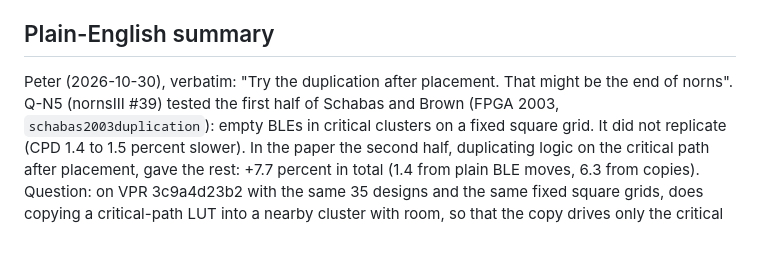
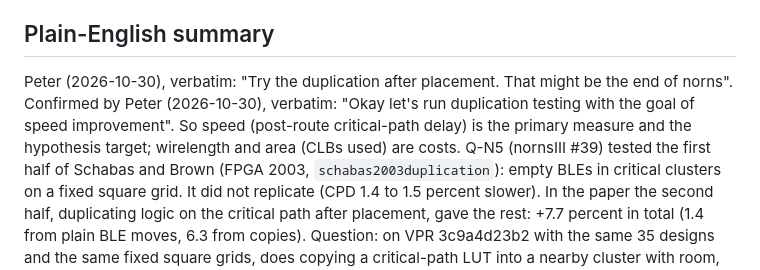
Before and after one commit to drpaj12/nornsIII, a Markdown page: docs/plan/q-n6-duplication.md, the part around the change. Drawn GitHub-style; blank space fills up the shorter version.

Commit message:
Q-N6 plan: add Peter's confirmation (speed is the goal; WL and area are costs)
Co-Authored-By: Claude Sonnet 5.5 <noreply@anthropic.com>
Claude-Session: https://claude.ai/code/session_01P6Esp73KztT6YCsogGrqbM

```diff
--- a/docs/plan/q-n6-duplication.md
+++ b/docs/plan/q-n6-duplication.md
@@ -4,7 +4,7 @@ This file is committed and pushed before any VPR run. It is not edited after the
 
 ## Plain-English summary
 
-Peter (2026-10-30), verbatim: "Try the duplication after placement. That might be the end of norns". Q-N5 (nornsIII #39) tested the first half of Schabas and Brown
+Peter (2026-10-30), verbatim: "Try the duplication after placement. That might be the end of norns". Confirmed by Peter (2026-10-30), verbatim: "Okay let's run duplication testing with the goal of speed improvement". So speed (post-route critical-path delay) is the primary measure and the hypothesis target; wirelength and area (CLBs used) are costs. Q-N5 (nornsIII #39) tested the first half of Schabas and Brown
 (FPGA 2003, `schabas2003duplication`): empty BLEs in critical clusters on a fixed square grid. It did not replicate (CPD 1.4 to 1.5 percent slower). In the paper the
 second half, duplicating logic on the critical path after placement, gave the rest: +7.7 percent in total (1.4 from plain BLE moves, 6.3 from copies). Question: on VPR
 3c9a4d23b2 with the same 35 designs and the same fixed square grids, does copying a critical-path LUT into a nearby cluster with room, so that the copy drives only the
```
